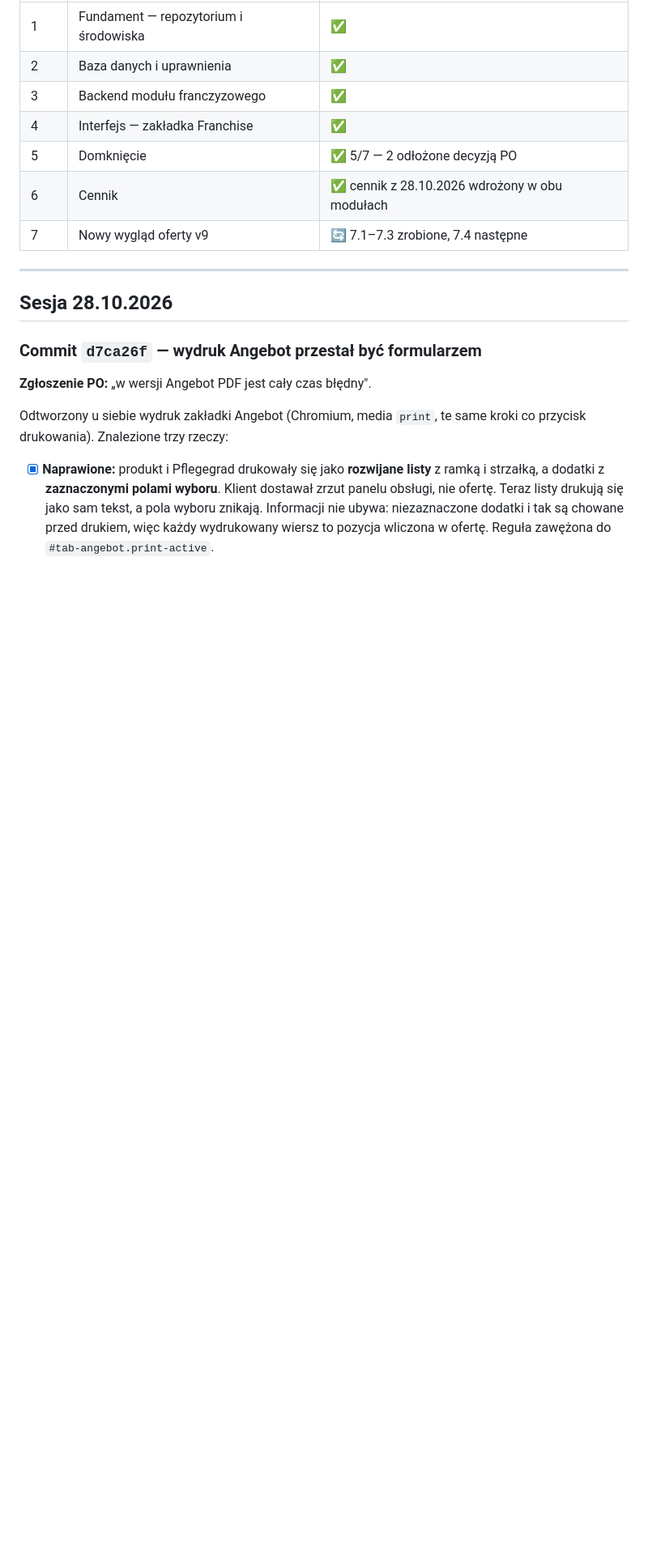
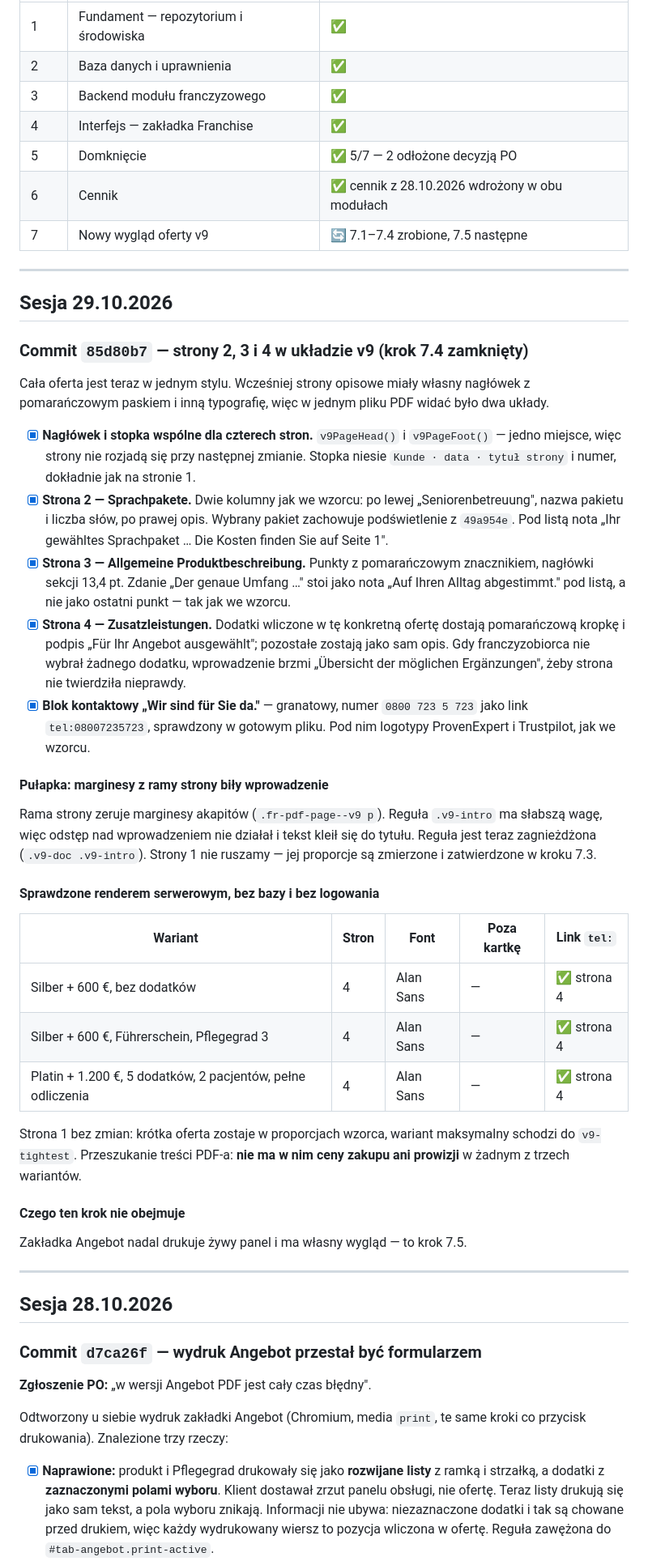
Before and after one commit to paulinamilak-ops/angebot-calculator-betreuung24, a Markdown page: ROADMAP.md, the part around one of its changes. Shown at 81% size. GitHub-like rendering; blank space fills up the shorter version.

Commit message:
Roadmapa: krok 7.4 zamkniety
Co-Authored-By: Claude Opus 5 <noreply@anthropic.com>
Claude-Session: https://claude.ai/code/session_01393JLoupSRboqT6A7Uqky8

```diff
--- a/ROADMAP.md
+++ b/ROADMAP.md
@@ -11,7 +11,62 @@ Ostatni commit **`d7ca26f`** · wypchnięty na GitHub
 | 4 | Interfejs — zakładka Franchise | ✅ |
 | 5 | Domknięcie | ✅ 5/7 — 2 odłożone decyzją PO |
 | 6 | Cennik | ✅ cennik z 28.10.2026 wdrożony w obu modułach |
-| 7 | Nowy wygląd oferty v9 | 🔄 7.1–7.3 zrobione, 7.4 następne |
+| 7 | Nowy wygląd oferty v9 | 🔄 7.1–7.4 zrobione, 7.5 następne |
+
+---
+
+## Sesja 29.10.2026
+
+### Commit `85d80b7` — strony 2, 3 i 4 w układzie v9 (krok 7.4 zamknięty)
+
+Cała oferta jest teraz w jednym stylu. Wcześniej strony opisowe miały własny
+nagłówek z pomarańczowym paskiem i inną typografię, więc w jednym pliku PDF
+widać było dwa układy.
+
+- [x] **Nagłówek i stopka wspólne dla czterech stron.** `v9PageHead()`
+      i `v9PageFoot()` — jedno miejsce, więc strony nie rozjadą się przy
+      następnej zmianie. Stopka niesie `Kunde · data · tytuł strony`
+      i numer, dokładnie jak na stronie 1.
+- [x] **Strona 2 — Sprachpakete.** Dwie kolumny jak we wzorcu: po lewej
+      „Seniorenbetreuung", nazwa pakietu i liczba słów, po prawej opis.
+      Wybrany pakiet zachowuje podświetlenie z `49a954e`. Pod listą nota
+      „Ihr gewähltes Sprachpaket … Die Kosten finden Sie auf Seite 1".
+- [x] **Strona 3 — Allgemeine Produktbeschreibung.** Punkty
+      z pomarańczowym znacznikiem, nagłówki sekcji 13,4 pt. Zdanie
+      „Der genaue Umfang …" stoi jako nota „Auf Ihren Alltag abgestimmt."
+      pod listą, a nie jako ostatni punkt — tak jak we wzorcu.
+- [x] **Strona 4 — Zusatzleistungen.** Dodatki wliczone w tę konkretną
+      ofertę dostają pomarańczową kropkę i podpis „Für Ihr Angebot
+      ausgewählt"; pozostałe zostają jako sam opis. Gdy franczyzobiorca nie
+      wybrał żadnego dodatku, wprowadzenie brzmi „Übersicht der möglichen
+      Ergänzungen", żeby strona nie twierdziła nieprawdy.
+- [x] **Blok kontaktowy „Wir sind für Sie da."** — granatowy, numer
+      `0800 723 5 723` jako link `tel:08007235723`, sprawdzony w gotowym
+      pliku. Pod nim logotypy ProvenExpert i Trustpilot, jak we wzorcu.
+
+#### Pułapka: marginesy z ramy strony biły wprowadzenie
+
+Rama strony zeruje marginesy akapitów (`.fr-pdf-page--v9 p`). Reguła
+`.v9-intro` ma słabszą wagę, więc odstęp nad wprowadzeniem nie działał
+i tekst kleił się do tytułu. Reguła jest teraz zagnieżdżona
+(`.v9-doc .v9-intro`). Strony 1 nie ruszamy — jej proporcje są zmierzone
+i zatwierdzone w kroku 7.3.
+
+#### Sprawdzone renderem serwerowym, bez bazy i bez logowania
+
+| Wariant | Stron | Font | Poza kartkę | Link `tel:` |
+| --- | --- | --- | --- | --- |
+| Silber + 600 €, bez dodatków | 4 | Alan Sans | — | ✅ strona 4 |
+| Silber + 600 €, Führerschein, Pflegegrad 3 | 4 | Alan Sans | — | ✅ strona 4 |
+| Platin + 1.200 €, 5 dodatków, 2 pacjentów, pełne odliczenia | 4 | Alan Sans | — | ✅ strona 4 |
+
+Strona 1 bez zmian: krótka oferta zostaje w proporcjach wzorca, wariant
+maksymalny schodzi do `v9-tightest`. Przeszukanie treści PDF-a: **nie ma
+w nim ceny zakupu ani prowizji** w żadnym z trzech wariantów.
+
+#### Czego ten krok nie obejmuje
+
+Zakładka Angebot nadal drukuje żywy panel i ma własny wygląd — to krok 7.5.
 
 ---
 
```
Also changed, not shown: other parts of ROADMAP.md (+10 -4 lines).
